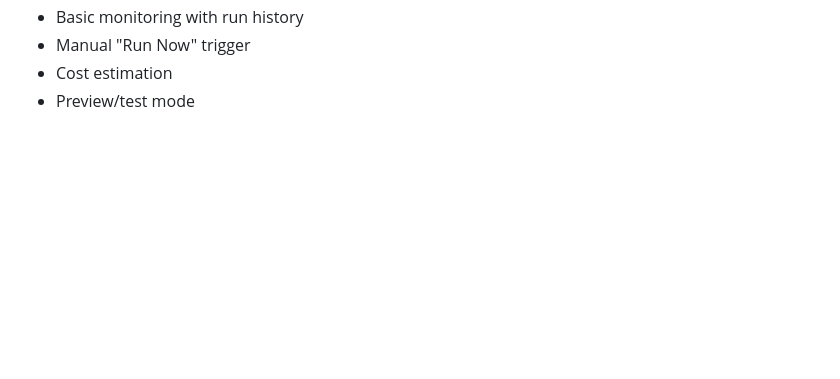
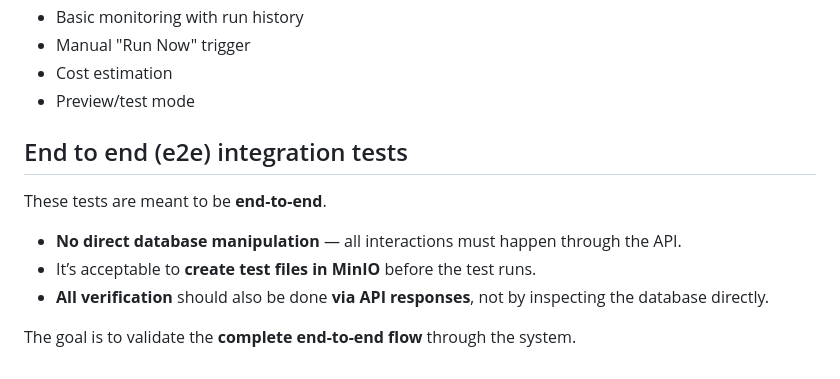
Before and after one commit to vusal-iom/autoloader, a Markdown page: CLAUDE.md, the part around the change. Rendered like a GitHub page; blank space fills up the shorter version.

Commit message:
e2e test style

```diff
--- a/CLAUDE.md
+++ b/CLAUDE.md
@@ -295,3 +295,13 @@ Parallel: Spark Connect (Remote execution)
 - Manual "Run Now" trigger
 - Cost estimation
 - Preview/test mode
+
+## End to end (e2e) integration tests
+
+These tests are meant to be **end-to-end**.
+
+* **No direct database manipulation** — all interactions must happen through the API.
+* It’s acceptable to **create test files in MinIO** before the test runs.
+* **All verification** should also be done **via API responses**, not by inspecting the database directly.
+
+The goal is to validate the **complete end-to-end flow** through the system.
```
